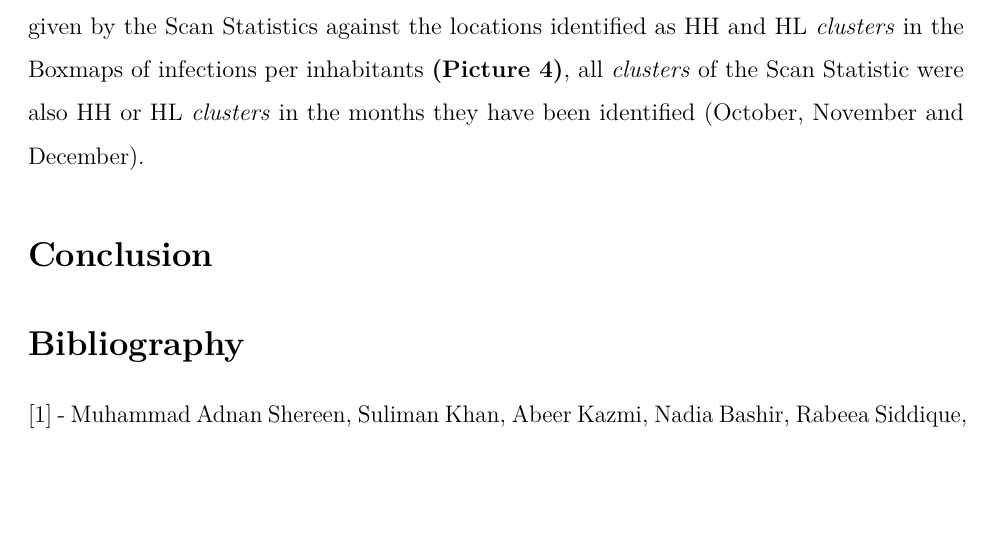
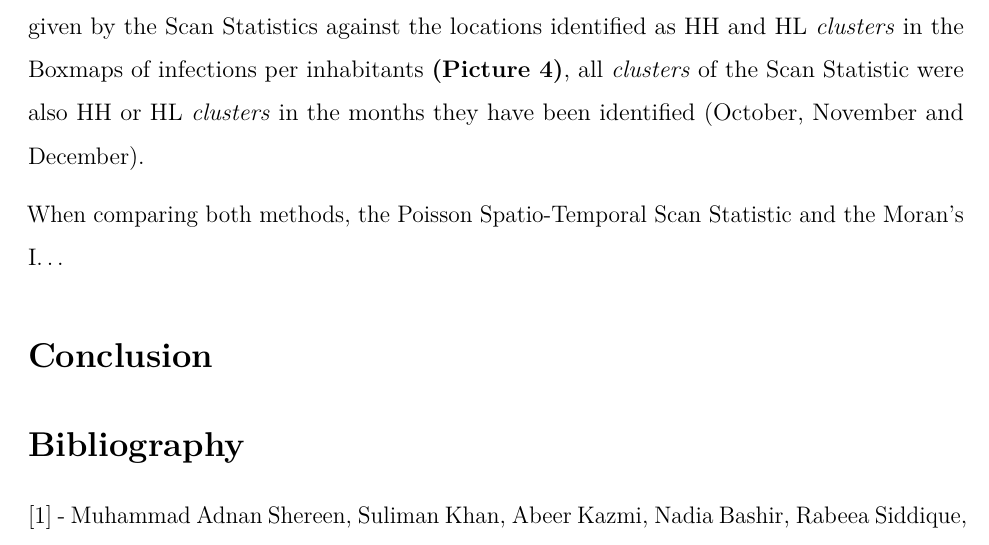
Before and after one commit to marreapato/Spatial_Temporal_Covid19_Study, an R Markdown document (Notebooks/paper_covid.rmd): part of page 7 of 8, cut so that both start at the same text, the shorter picture padded with empty space. Rendered offline with R 4.5, knitr and Pandoc, then LaTeX, with nearby package versions.

Commit message:
Update paper_covid.rmd

```diff
--- a/Notebooks/paper_covid.rmd
+++ b/Notebooks/paper_covid.rmd
@@ -79,6 +79,8 @@ $$Im = \frac{n\sum_{i=1}^{n}\sum_{j=1}^{n}(x_{i}-\overline{x})(x_{j}-\overline{x
 
   The Poisson Scan Statistic calculated for the number of cumulative cases identified the duration of emerging *clusters* in the number of infections throughout the year, in a comparison between a timeline of events that occurred in the pandemic $\!\!^3$ and the observed *clusters*, since March 25th the US was identified as an emerging *cluster* by the Scan Statistic and one day later turned out to be the country with most cases of Covid-19 in the World, in May 22th Brazil was identified as a *cluster* and in the same day surpassed Russia turning out to be the 2 $\!\!^n\!^d$ country with most cases in the world. Other patterns can be verified when comparing results given by the Scan Statistics against the locations identified as HH and HL *clusters* in the Boxmaps of infections per inhabitants **(Picture 4)**, all *clusters* of the Scan Statistic were also HH or HL *clusters* in the months they have been identified (October, November and December).
 
+  When comparing both methods, the Poisson Spatio-Temporal Scan Statistic and the Moran's I...
+
 ## Conclusion
 
 ## Bibliography
```
